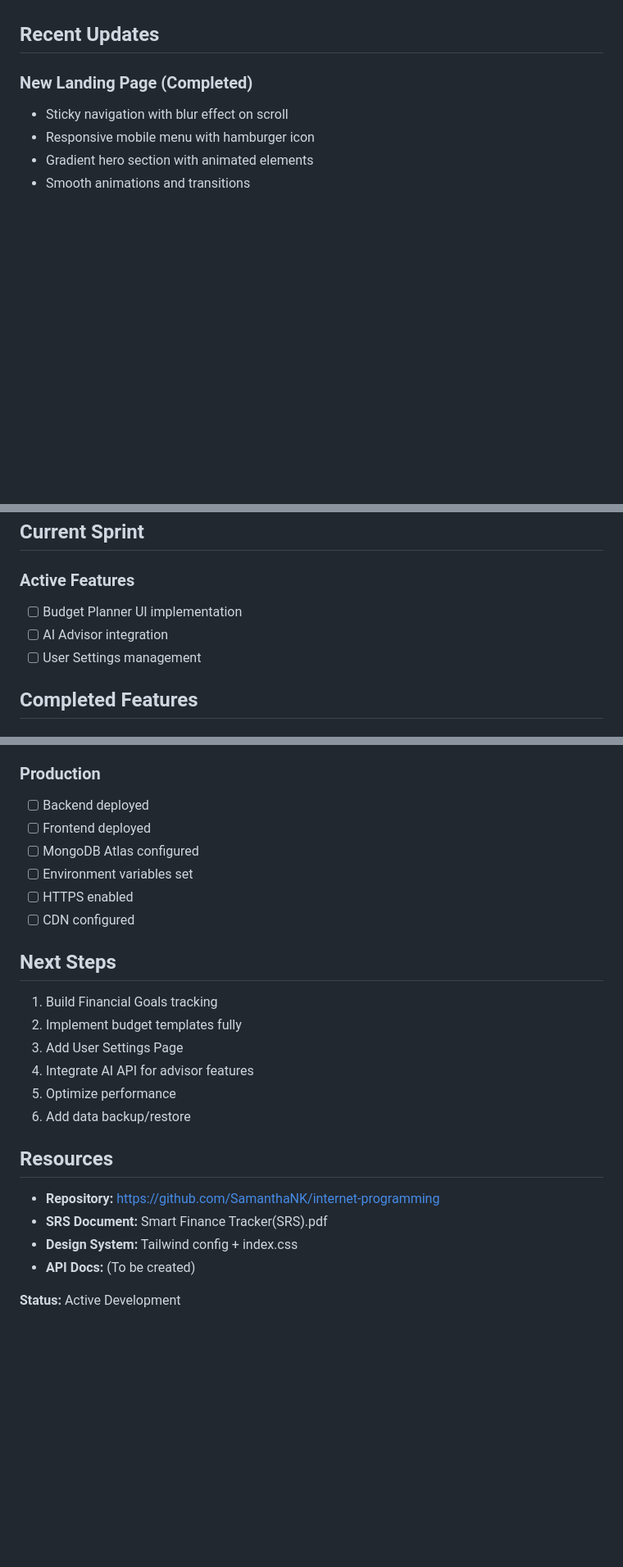
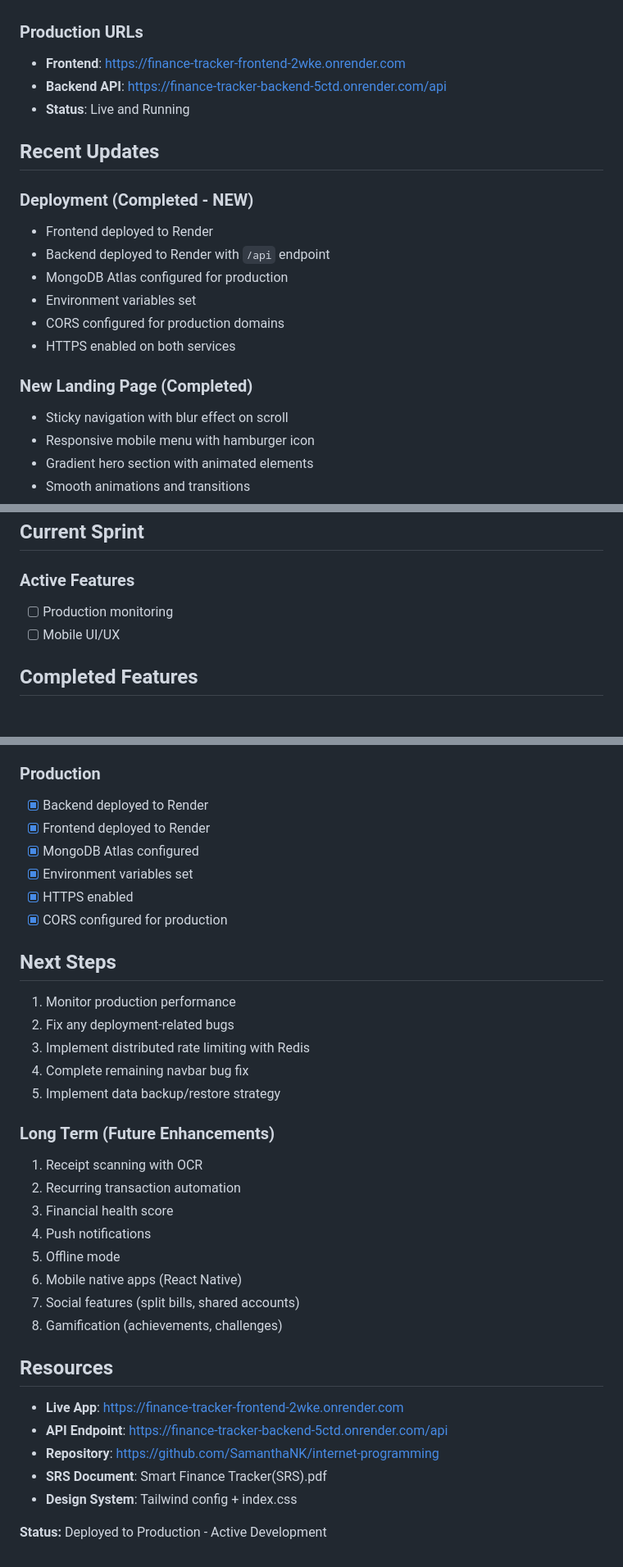
Before and after one commit to SamanthaNK/internet-programming, a Markdown page: smart-finance-tracker-mern/PROJECT_STATUS.md, 3 parts joined by grey strips. Shown at 82% size. GitHub-like rendering; blank space fills up the shorter version.

```diff
--- a/smart-finance-tracker-mern/PROJECT_STATUS.md
+++ b/smart-finance-tracker-mern/PROJECT_STATUS.md
@@ -4,6 +4,19 @@
 **Repository:** https://github.com/SamanthaNK/internet-programming
 
+### Production URLs
+- **Frontend**: https://finance-tracker-frontend-2wke.onrender.com
+- **Backend API**: https://finance-tracker-backend-5ctd.onrender.com/api
+- **Status**: Live and Running
+
 ## Recent Updates
+
+### Deployment (Completed - NEW)
+- Frontend deployed to Render
+- Backend deployed to Render with `/api` endpoint
+- MongoDB Atlas configured for production
+- Environment variables set
+- CORS configured for production domains
+- HTTPS enabled on both services
 
 ### New Landing Page (Completed)
 - Sticky navigation with blur effect on scroll
@@ -45,9 +58,8 @@
 ## Current Sprint
 
 ### Active Features
-- [ ] Budget Planner UI implementation
-- [ ] AI Advisor integration
-- [ ] User Settings management
+- [ ] Production monitoring
+- [ ] Mobile UI/UX
 
 ## Completed Features
 
@@ -187,26 +204,36 @@
 - [x] Frontend running on port 3000
 
 ### Production
-- [ ] Backend deployed
-- [ ] Frontend deployed
-- [ ] MongoDB Atlas configured
-- [ ] Environment variables set
-- [ ] HTTPS enabled
-- [ ] CDN configured
+- [x] Backend deployed to Render
+- [x] Frontend deployed to Render
+- [x] MongoDB Atlas configured
+- [x] Environment variables set
+- [x] HTTPS enabled
+- [x] CORS configured for production
 
 ## Next Steps
-1. Build Financial Goals tracking
-2. Implement budget templates fully
-3. Add User Settings Page
-4. Integrate AI API for advisor features
-6. Optimize performance
-7. Add data backup/restore
+1. Monitor production performance
+2. Fix any deployment-related bugs
+3. Implement distributed rate limiting with Redis
+4. Complete remaining navbar bug fix
+5. Implement data backup/restore strategy
+
+### Long Term (Future Enhancements)
+1. Receipt scanning with OCR
+2. Recurring transaction automation
+3. Financial health score
+4. Push notifications
+5. Offline mode
+6. Mobile native apps (React Native)
+7. Social features (split bills, shared accounts)
+8. Gamification (achievements, challenges)
 
 ## Resources
 
-- **Repository:** https://github.com/SamanthaNK/internet-programming
-- **SRS Document:** Smart Finance Tracker(SRS).pdf
-- **Design System:** Tailwind config + index.css
-- **API Docs:** (To be created)
+- **Live App**: https://finance-tracker-frontend-2wke.onrender.com
+- **API Endpoint**: https://finance-tracker-backend-5ctd.onrender.com/api
+- **Repository**: https://github.com/SamanthaNK/internet-programming
+- **SRS Document**: Smart Finance Tracker(SRS).pdf
+- **Design System**: Tailwind config + index.css
 
-**Status:** Active Development
+**Status:** Deployed to Production - Active Development
```
Also changed, not shown: other parts of smart-finance-tracker-mern/PROJECT_STATUS.md (+47 -42 lines), README.md (+35 -3 lines).
